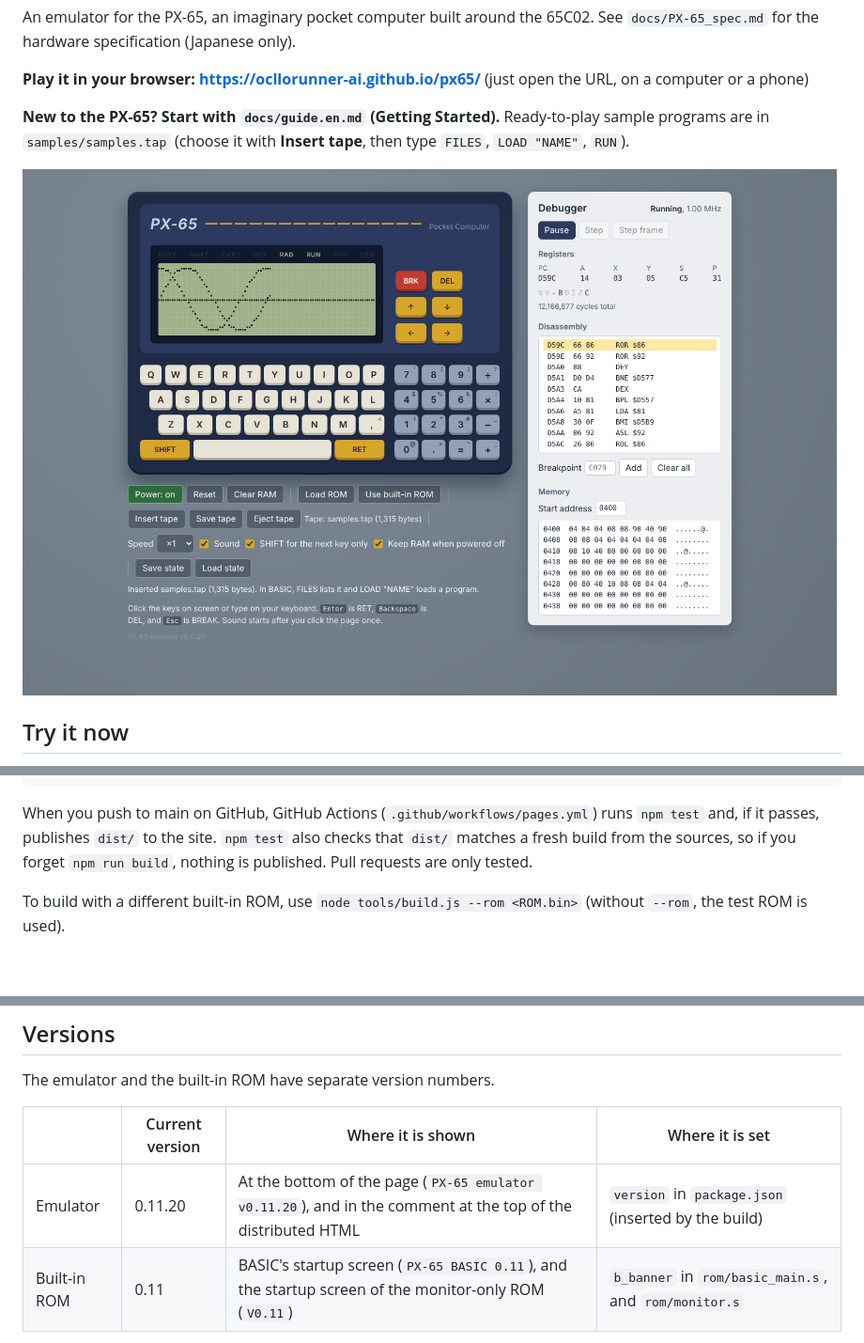
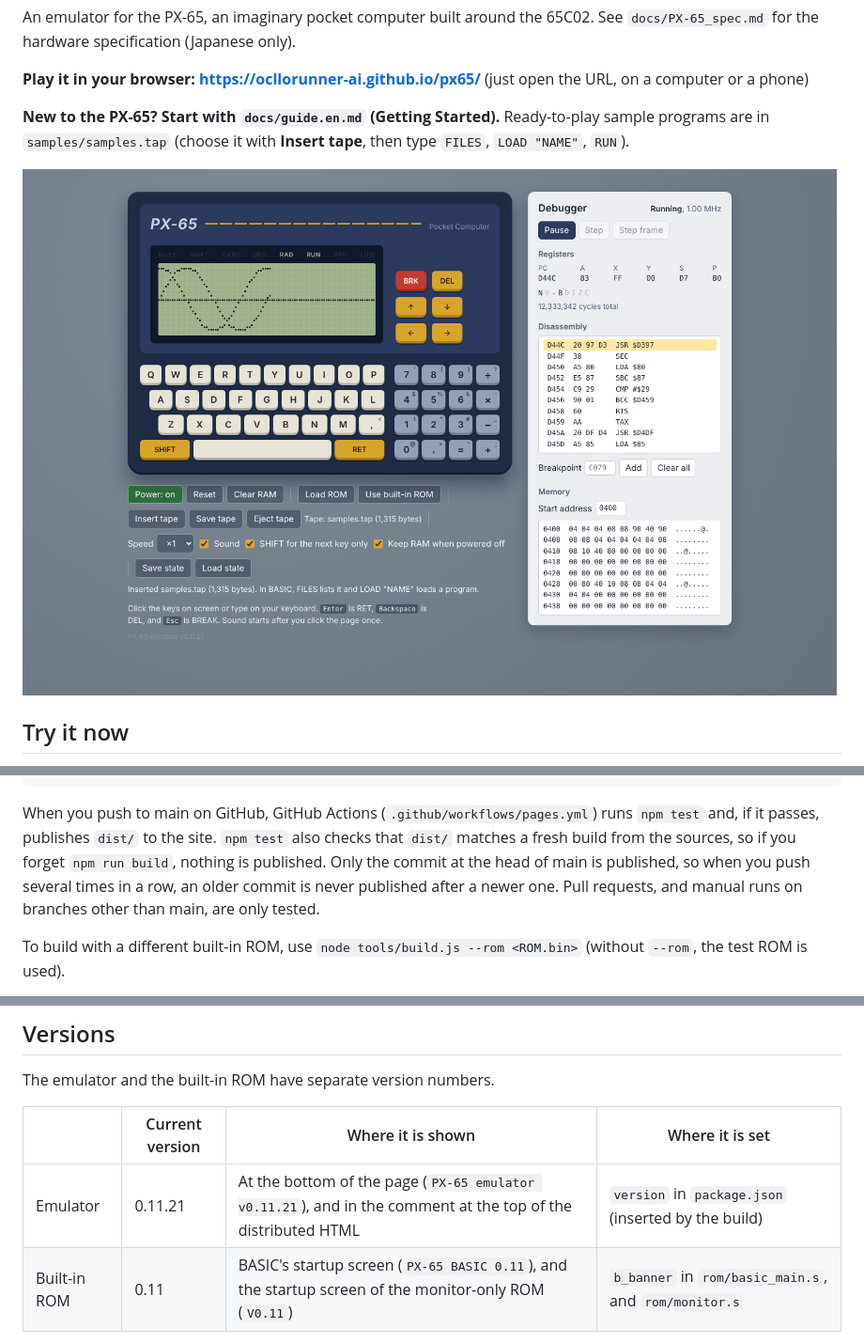
Before and after one commit to ocllorunner-ai/px65, a Markdown page: README.en.md, 3 parts joined by grey strips. Shown at 94% size. Drawn GitHub-style; pictures changed too: docs/ui-en.png; blank space fills up the shorter version.

````diff
--- a/README.en.md
+++ b/README.en.md
@@ -122,7 +122,7 @@ npm run screenshot:monitor      # save the monitor's startup screen to docs/moni
 npm run screenshot:testpattern  # save the test ROM's screen to docs/test_pattern.png
 ```
 
-When you push to main on GitHub, GitHub Actions (`.github/workflows/pages.yml`) runs `npm test` and, if it passes, publishes `dist/` to the site. `npm test` also checks that `dist/` matches a fresh build from the sources, so if you forget `npm run build`, nothing is published. Pull requests are only tested.
+When you push to main on GitHub, GitHub Actions (`.github/workflows/pages.yml`) runs `npm test` and, if it passes, publishes `dist/` to the site. `npm test` also checks that `dist/` matches a fresh build from the sources, so if you forget `npm run build`, nothing is published. Only the commit at the head of main is published, so when you push several times in a row, an older commit is never published after a newer one. Pull requests, and manual runs on branches other than main, are only tested.
 
 To build with a different built-in ROM, use `node tools/build.js --rom <ROM.bin>` (without `--rom`, the test ROM is used).
 
@@ -223,7 +223,7 @@ The emulator and the built-in ROM have separate version numbers.
 
 | | Current version | Where it is shown | Where it is set |
 | --- | --- | --- | --- |
-| Emulator | 0.11.20 | At the bottom of the page (`PX-65 emulator v0.11.20`), and in the comment at the top of the distributed HTML | `version` in `package.json` (inserted by the build) |
+| Emulator | 0.11.21 | At the bottom of the page (`PX-65 emulator v0.11.21`), and in the comment at the top of the distributed HTML | `version` in `package.json` (inserted by the build) |
 | Built-in ROM | 0.11 | BASIC's startup screen (`PX-65 BASIC 0.11`), and the startup screen of the monitor-only ROM (`V0.11`) | `b_banner` in `rom/basic_main.s`, and `rom/monitor.s` |
 
 For the emulator, bug fixes raise the third number and new features raise the second. The ROM version has only two numbers (so that it fits on one line of the startup screen), and new features raise the second. Bug fixes in the ROM show up in the third number of the emulator, which contains the built-in ROM. Both become 1.0 when the project is finished.
````
Also changed, not shown: README.md (+2 -2 lines), docs/ui.png, 5 other files.
